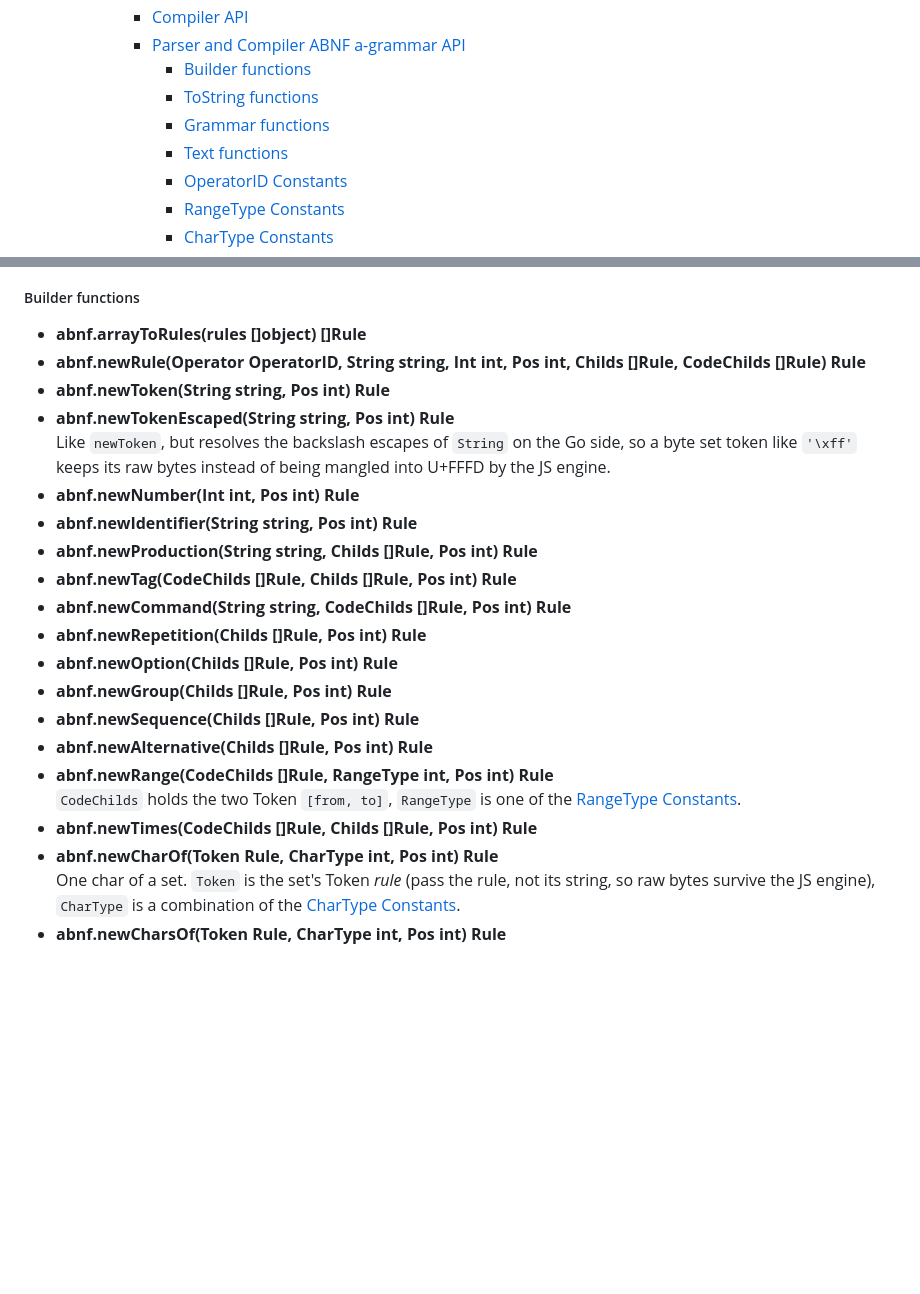
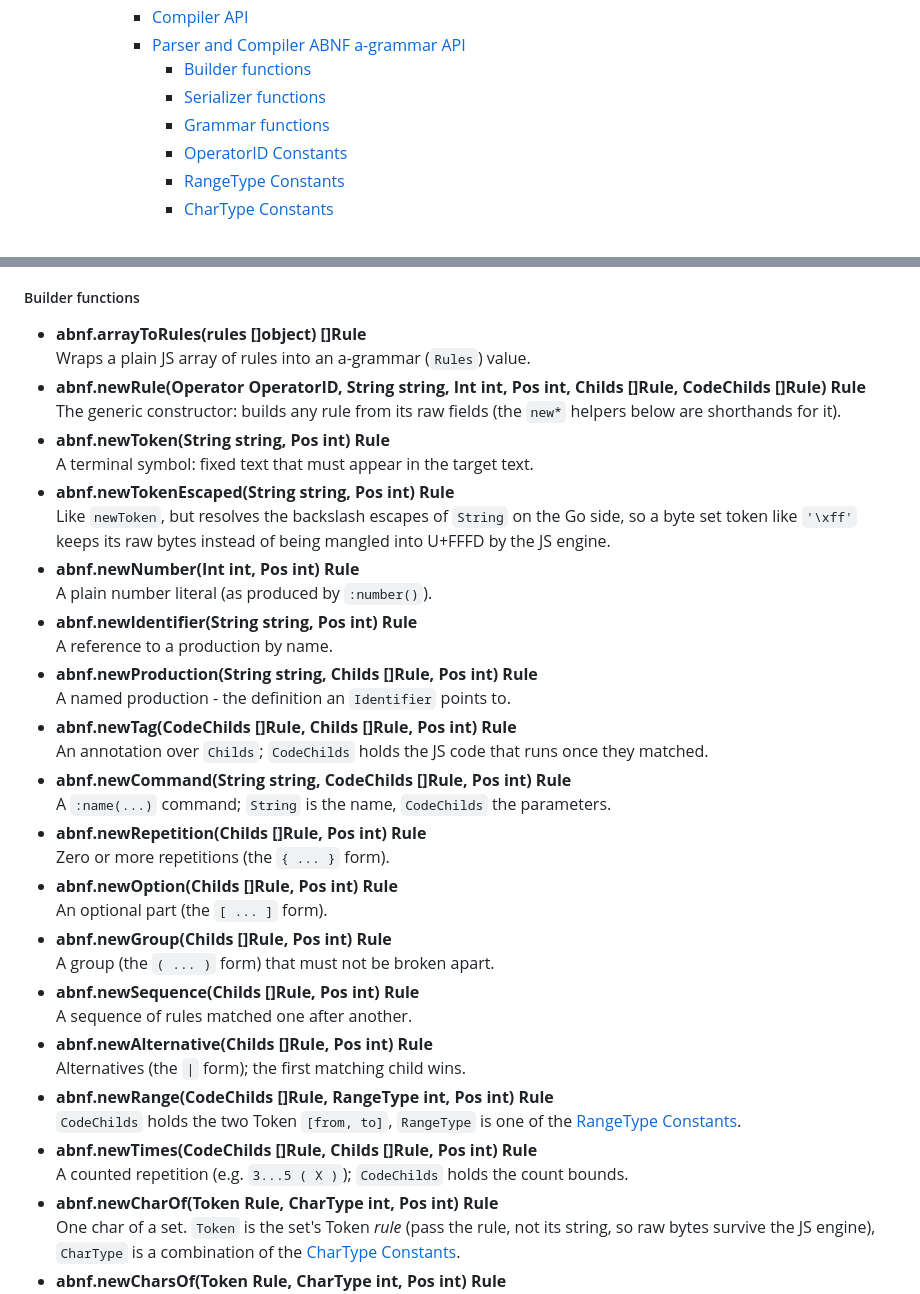
Before and after one commit to dmatscheko/metacompiler, a Markdown page: README.md, 2 parts joined by grey strips. GitHub-like rendering; blank space fills up the shorter version.

```diff
--- a/README.md
+++ b/README.md
@@ -45,9 +45,8 @@ This system should allow to define and use compiler for arbitrary computer langu
       - [Compiler API](#compiler-api)
       - [Parser and Compiler ABNF a-grammar API](#parser-and-compiler-abnf-a-grammar-api)
         - [Builder functions](#builder-functions)
-        - [ToString functions](#tostring-functions)
+        - [Serializer functions](#serializer-functions)
         - [Grammar functions](#grammar-functions)
-        - [Text functions](#text-functions)
         - [OperatorID Constants](#operatorid-constants)
         - [RangeType Constants](#rangetype-constants)
         - [CharType Constants](#chartype-constants)
@@ -828,23 +827,37 @@ The a-grammar can be built from within JS. For this, some simple builder funcion
 ##### Builder functions
 
 * __abnf.arrayToRules(rules []object) []Rule__
+  Wraps a plain JS array of rules into an a-grammar (`Rules`) value.
 * __abnf.newRule(Operator OperatorID, String string, Int int, Pos int, Childs []Rule, CodeChilds []Rule) Rule__
+  The generic constructor: builds any rule from its raw fields (the `new*` helpers below are shorthands for it).
 * __abnf.newToken(String string, Pos int) Rule__
+  A terminal symbol: fixed text that must appear in the target text.
 * __abnf.newTokenEscaped(String string, Pos int) Rule__
   Like `newToken`, but resolves the backslash escapes of `String` on the Go side, so a byte set token like `'\xff'` keeps its raw bytes instead of being mangled into U+FFFD by the JS engine.
 * __abnf.newNumber(Int int, Pos int) Rule__
+  A plain number literal (as produced by `:number()`).
 * __abnf.newIdentifier(String string, Pos int) Rule__
+  A reference to a production by name.
 * __abnf.newProduction(String string, Childs []Rule, Pos int) Rule__
+  A named production - the definition an `Identifier` points to.
 * __abnf.newTag(CodeChilds []Rule, Childs []Rule, Pos int) Rule__
+  An annotation over `Childs`; `CodeChilds` holds the JS code that runs once they matched.
 * __abnf.newCommand(String string, CodeChilds []Rule, Pos int) Rule__
+  A `:name(...)` command; `String` is the name, `CodeChilds` the parameters.
 * __abnf.newRepetition(Childs []Rule, Pos int) Rule__
+  Zero or more repetitions (the `{ ... }` form).
 * __abnf.newOption(Childs []Rule, Pos int) Rule__
+  An optional part (the `[ ... ]` form).
 * __abnf.newGroup(Childs []Rule, Pos int) Rule__
+  A group (the `( ... )` form) that must not be broken apart.
 * __abnf.newSequence(Childs []Rule, Pos int) Rule__
+  A sequence of rules matched one after another.
 * __abnf.newAlternative(Childs []Rule, Pos int) Rule__
+  Alternatives (the `|` form); the first matching child wins.
 * __abnf.newRange(CodeChilds []Rule, RangeType int, Pos int) Rule__
   `CodeChilds` holds the two Token `[from, to]`, `RangeType` is one of the [RangeType Constants](#rangetype-constants).
 * __abnf.newTimes(CodeChilds []Rule, Childs []Rule, Pos int) Rule__
+  A counted repetition (e.g. `3...5 ( X )`); `CodeChilds` holds the count bounds.
 * __abnf.newCharOf(Token Rule, CharType int, Pos int) Rule__
   One char of a set. `Token` is the set's Token *rule* (pass the rule, not its string, so raw bytes survive the JS engine), `CharType` is a combination of the [CharType Constants](#chartype-constants).
 * __abnf.newCharsOf(Token Rule, CharType int, Pos int) Rule__
```
Also changed, not shown: other parts of README.md (+39 -34 lines).
